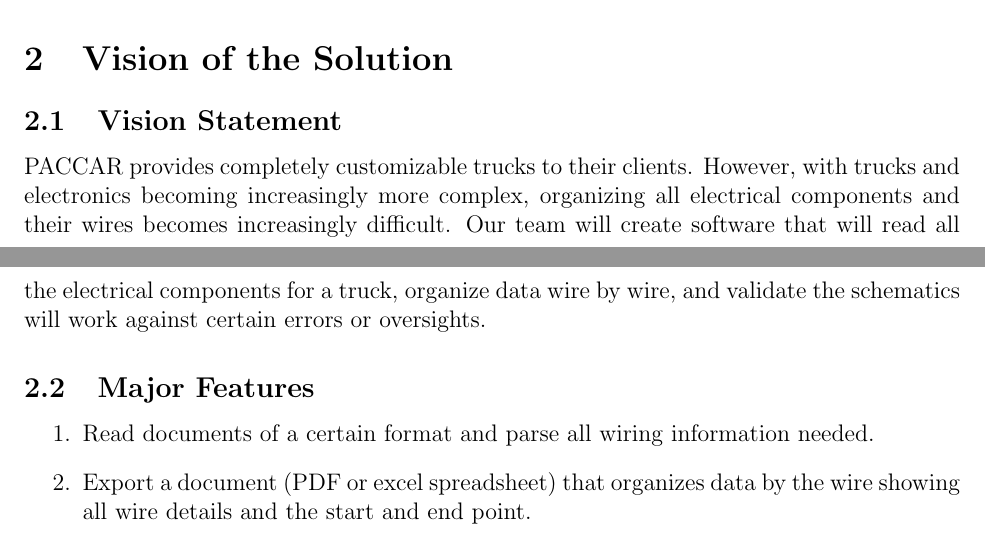
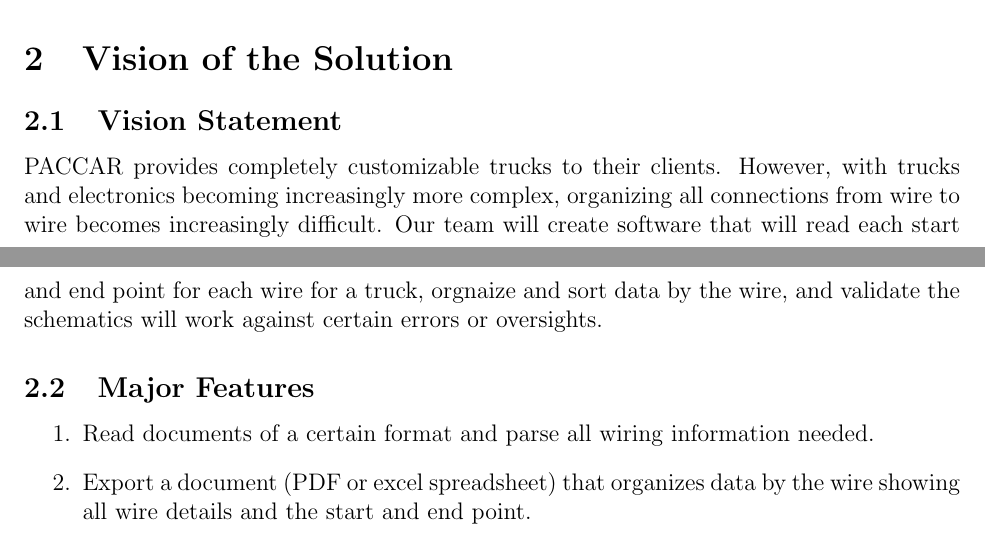
Before and after one commit to IanBans/wire-validation-tool, a LaTeX document (docs/vision_and_scope/vision_and_scope.tex, which reads docs/vision_and_scope/vision.tex): two parts of pages 2 and 3 of 5, joined at a grey line, cut so that both start at the same text. Compiled offline with pdfLaTeX.

Commit message:
Update vision.tex

```diff
--- a/docs/vision_and_scope/vision.tex
+++ b/docs/vision_and_scope/vision.tex
@@ -1,6 +1,6 @@
 \section{Vision of the Solution}
 \subsection{Vision Statement}
-    PACCAR provides completely customizable trucks to their clients. However, with trucks and electronics becoming increasingly more complex, organizing all electrical components and their wires becomes increasingly difficult. Our team will create software that will read all the electrical components for a truck, organize data wire by wire, and validate the schematics will work against certain errors or oversights.
+    PACCAR provides completely customizable trucks to their clients. However, with trucks and electronics becoming increasingly more complex, organizing all connections from wire to wire becomes increasingly difficult. Our team will create software that will read each start and end point for each wire for a truck, orgnaize and sort data by the wire, and validate the schematics will work against certain errors or oversights.
 
 \subsection{Major Features}
 \begin{enumerate}
```
